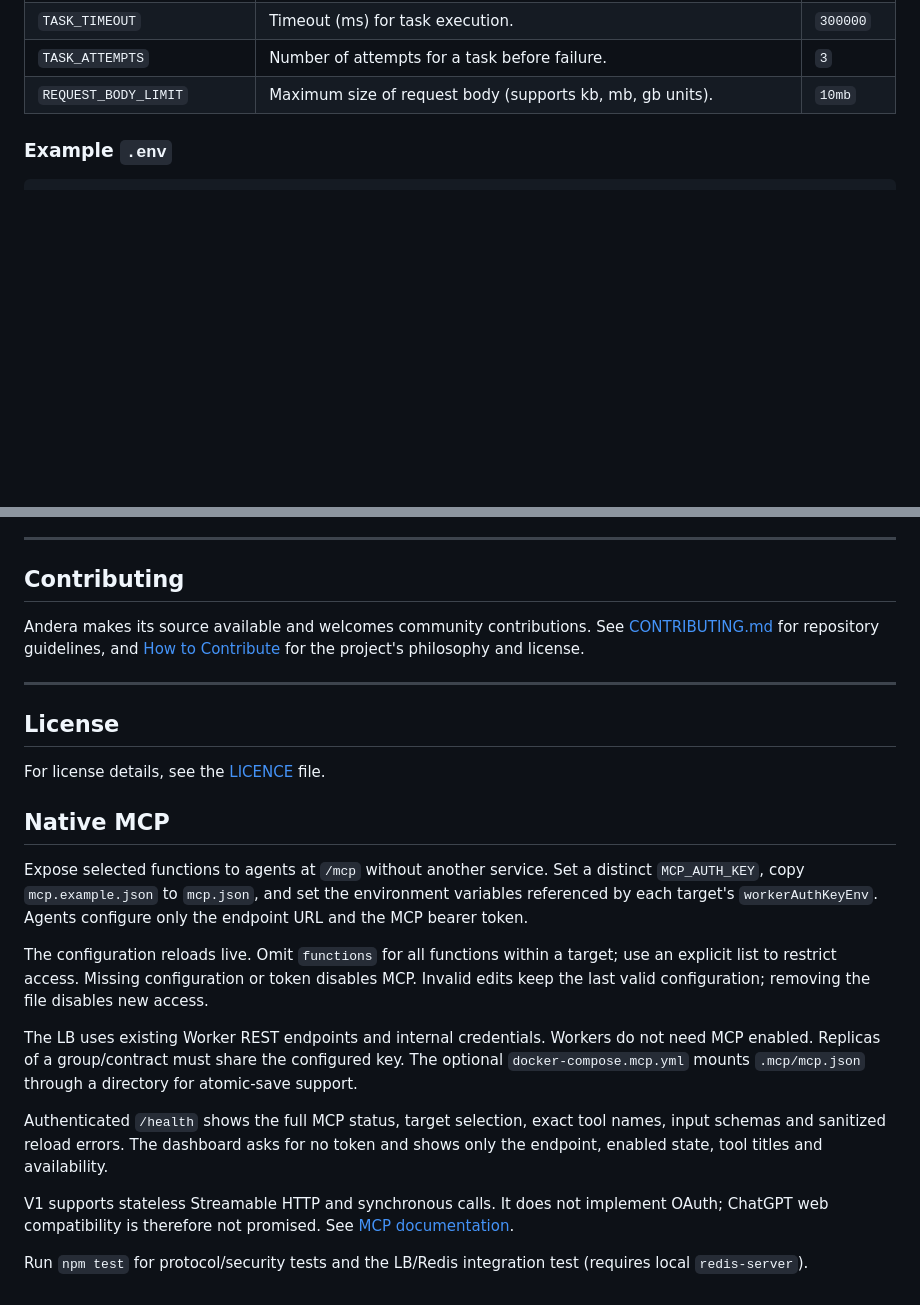
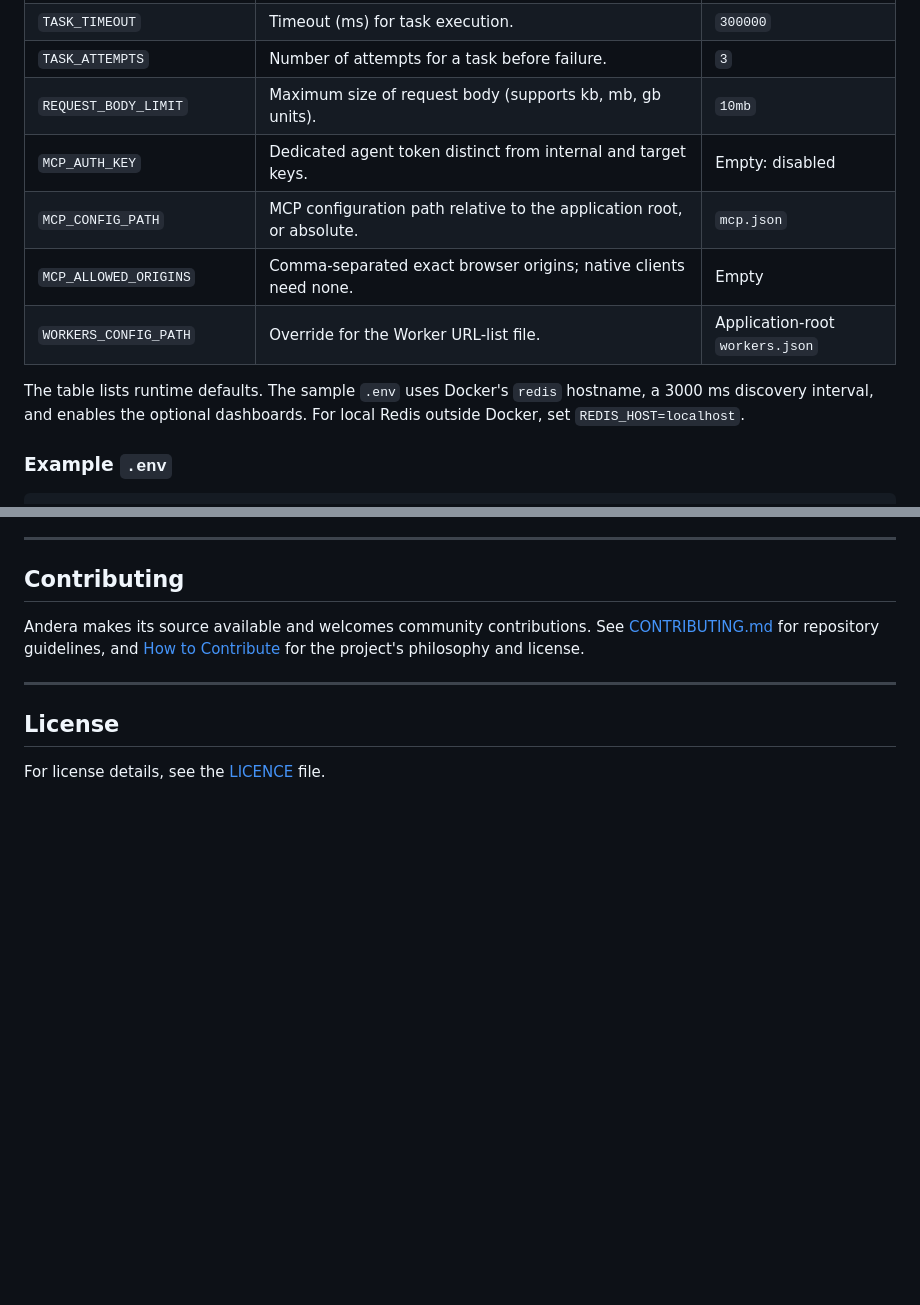
Before and after one commit to andera-top/load-balancer, a Markdown page: README.md, 2 parts joined by grey strips. Drawn GitHub-style; blank space fills up the shorter version.

```diff
--- a/README.md
+++ b/README.md
@@ -84,6 +101,12 @@ Below are the main environment variables used by the Load Balancer. All variable
 | `TASK_TIMEOUT`              | Timeout (ms) for task execution.                                                           | `300000` |
 | `TASK_ATTEMPTS`             | Number of attempts for a task before failure.                                              | `3`      |
 | `REQUEST_BODY_LIMIT`        | Maximum size of request body (supports kb, mb, gb units).                                  | `10mb`   |
+| `MCP_AUTH_KEY` | Dedicated agent token distinct from internal and target keys. | Empty: disabled |
+| `MCP_CONFIG_PATH` | MCP configuration path relative to the application root, or absolute. | `mcp.json` |
+| `MCP_ALLOWED_ORIGINS` | Comma-separated exact browser origins; native clients need none. | Empty |
+| `WORKERS_CONFIG_PATH` | Override for the Worker URL-list file. | Application-root `workers.json` |
+
+The table lists runtime defaults. The sample `.env` uses Docker's `redis` hostname, a 3000 ms discovery interval, and enables the optional dashboards. For local Redis outside Docker, set `REDIS_HOST=localhost`.
 
 ### Example `.env`
 
@@ -296,17 +321,3 @@ See [CONTRIBUTING.md](CONTRIBUTING.md) for repository guidelines, and [How to Co
 ## License
 
 For license details, see the [LICENCE](LICENCE) file.
-
-## Native MCP
-
-Expose selected functions to agents at `/mcp` without another service. Set a distinct `MCP_AUTH_KEY`, copy `mcp.example.json` to `mcp.json`, and set the environment variables referenced by each target's `workerAuthKeyEnv`. Agents configure only the endpoint URL and the MCP bearer token.
-
-The configuration reloads live. Omit `functions` for all functions within a target; use an explicit list to restrict access. Missing configuration or token disables MCP. Invalid edits keep the last valid configuration; removing the file disables new access.
-
-The LB uses existing Worker REST endpoints and internal credentials. Workers do not need MCP enabled. Replicas of a group/contract must share the configured key. The optional `docker-compose.mcp.yml` mounts `.mcp/mcp.json` through a directory for atomic-save support.
-
-Authenticated `/health` shows the full MCP status, target selection, exact tool names, input schemas and sanitized reload errors. The dashboard asks for no token and shows only the endpoint, enabled state, tool titles and availability.
-
-V1 supports stateless Streamable HTTP and synchronous calls. It does not implement OAuth; ChatGPT web compatibility is therefore not promised. See [MCP documentation](https://andera.top/docs/mcp).
-
-Run `npm test` for protocol/security tests and the LB/Redis integration test (requires local `redis-server`).
```
Also changed, not shown: other parts of README.md (+34 -15 lines).
